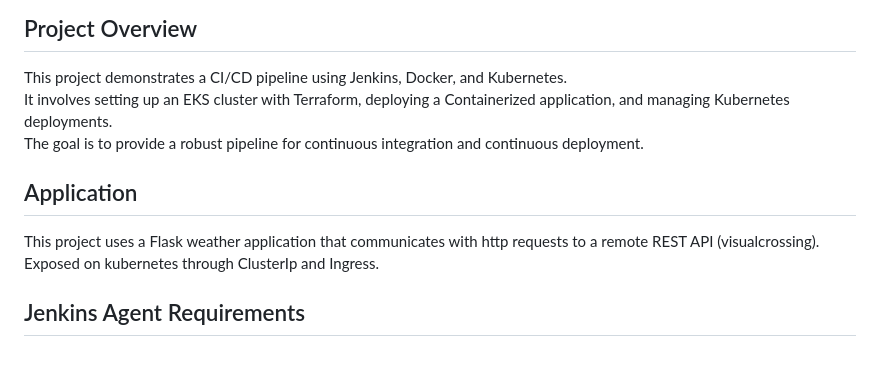
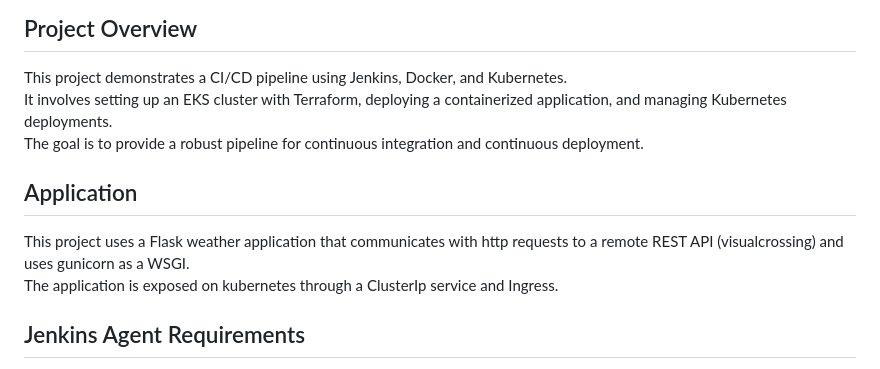
Before and after one commit to Evgeny-Nik/project_kubernetes_jenkins_docker_ci_cd, a Markdown page: README.md, the part around one of its changes. Drawn GitHub-style.

```diff
--- a/README.md
+++ b/README.md
@@ -3,12 +3,12 @@
 ## Project Overview
 
 This project demonstrates a CI/CD pipeline using Jenkins, Docker, and Kubernetes. \
-It involves setting up an EKS cluster with Terraform, deploying a Containerized application, and managing Kubernetes deployments. \
+It involves setting up an EKS cluster with Terraform, deploying a containerized application, and managing Kubernetes deployments. \
 The goal is to provide a robust pipeline for continuous integration and continuous deployment.
 
 ## Application
-This project uses a Flask weather application that communicates with http requests to a remote REST API (visualcrossing). \
-Exposed on kubernetes through ClusterIp and Ingress.
+This project uses a Flask weather application that communicates with http requests to a remote REST API (visualcrossing) and uses gunicorn as a WSGI. \
+The application is exposed on kubernetes through a ClusterIp service and Ingress.
 
 ## Jenkins Agent Requirements
 
```
Also changed, not shown: other parts of README.md (+1 -0 lines).
